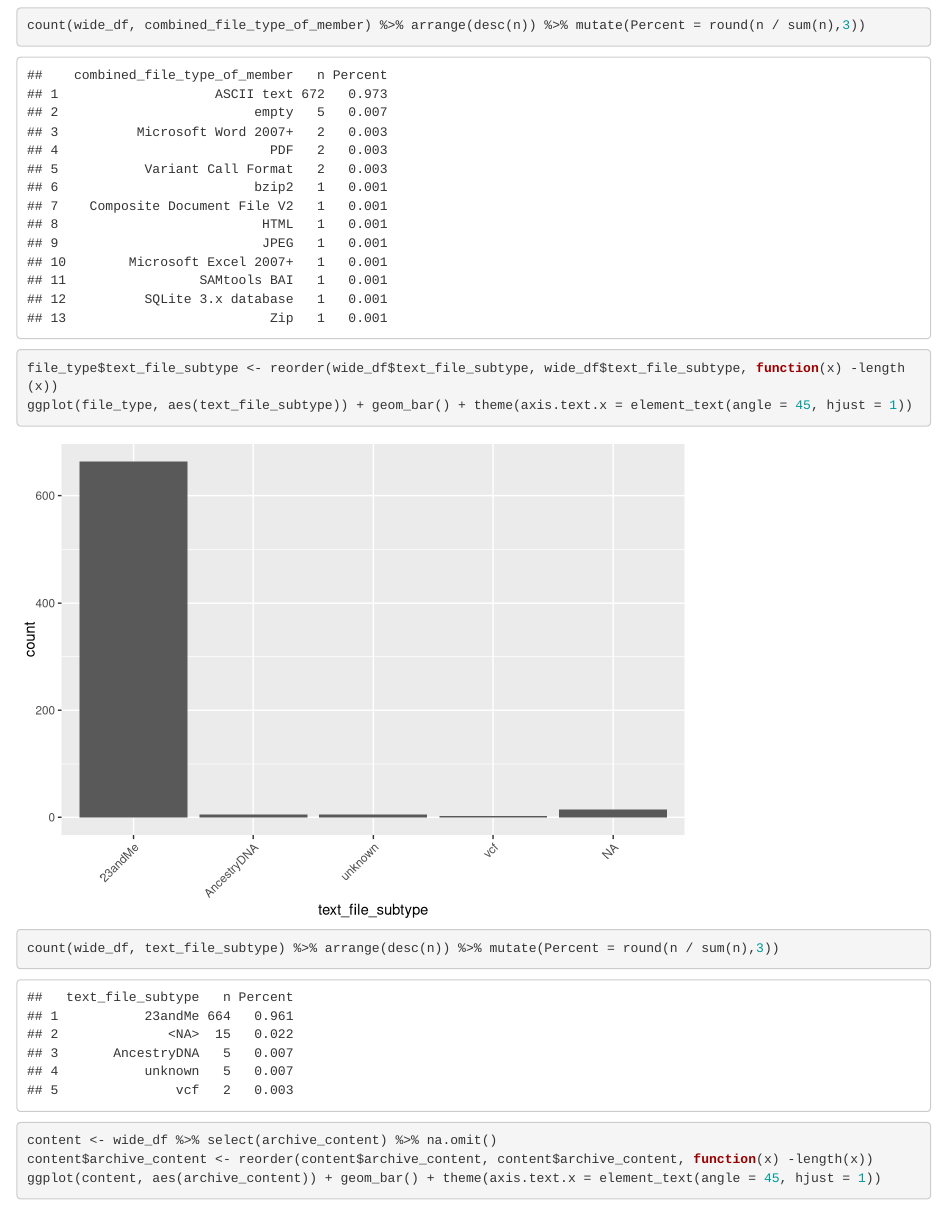
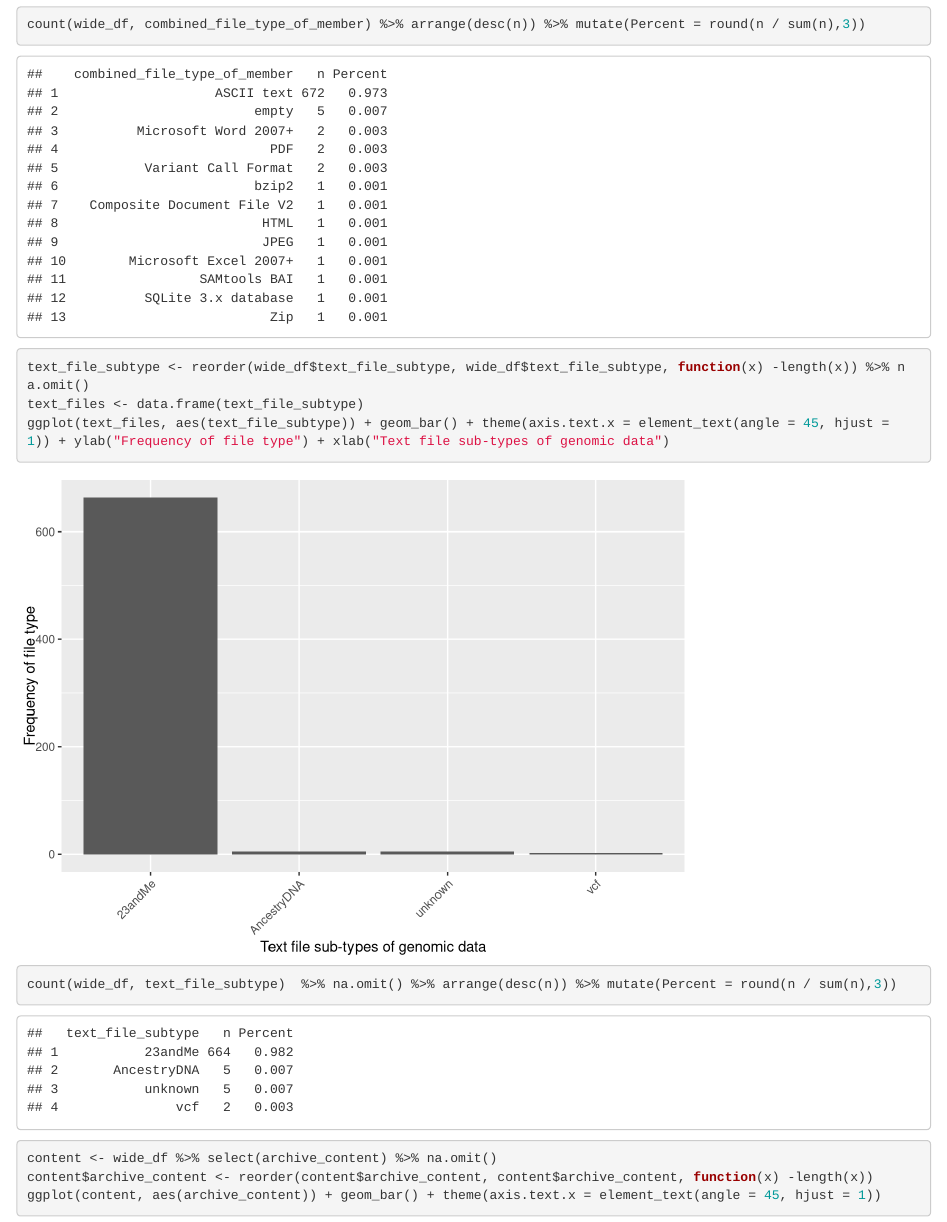
Before and after one commit to pbchase/gms6804-group3-project, an R Markdown document (acquisition_and_cleaning_of_23andme_genomic_data.Rmd): the page in a window 1100 px wide, from 2880 px down. Rendered offline with R 4.5, knitr and Pandoc, with nearby package versions; some code elsewhere in the file could not run offline.

Commit message:
Omit NAs from text files frequency tables and plots as those NAs are not text files

````diff
--- a/acquisition_and_cleaning_of_23andme_genomic_data.Rmd
+++ b/acquisition_and_cleaning_of_23andme_genomic_data.Rmd
@@ -79,10 +79,11 @@ count(wide_df, combined_file_type_of_member) %>% arrange(desc(n)) %>% mutate(Per
 ```
 
 ```{r text_file_subtype}
-file_type$text_file_subtype <- reorder(wide_df$text_file_subtype, wide_df$text_file_subtype, function(x) -length(x))
-ggplot(file_type, aes(text_file_subtype)) + geom_bar() + theme(axis.text.x = element_text(angle = 45, hjust = 1))
+text_file_subtype <- reorder(wide_df$text_file_subtype, wide_df$text_file_subtype, function(x) -length(x)) %>% na.omit()
+text_files <- data.frame(text_file_subtype)
+ggplot(text_files, aes(text_file_subtype)) + geom_bar() + theme(axis.text.x = element_text(angle = 45, hjust = 1)) + ylab("Frequency of file type") + xlab("Text file sub-types of genomic data")
 
-count(wide_df, text_file_subtype) %>% arrange(desc(n)) %>% mutate(Percent = round(n / sum(n),3))
+count(wide_df, text_file_subtype)  %>% na.omit() %>% arrange(desc(n)) %>% mutate(Percent = round(n / sum(n),3))
 ```
 
 ```{r archive_content}
````
